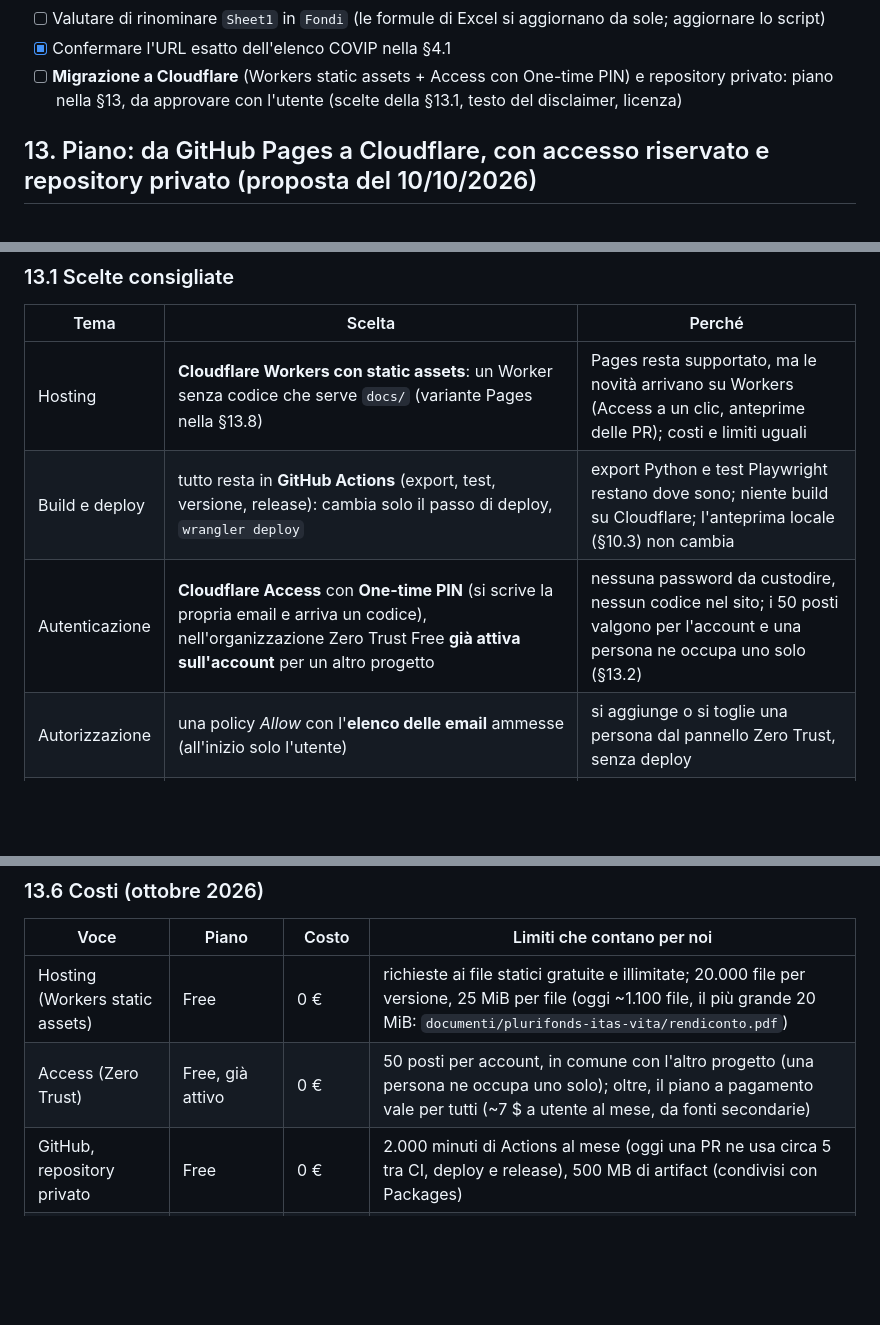
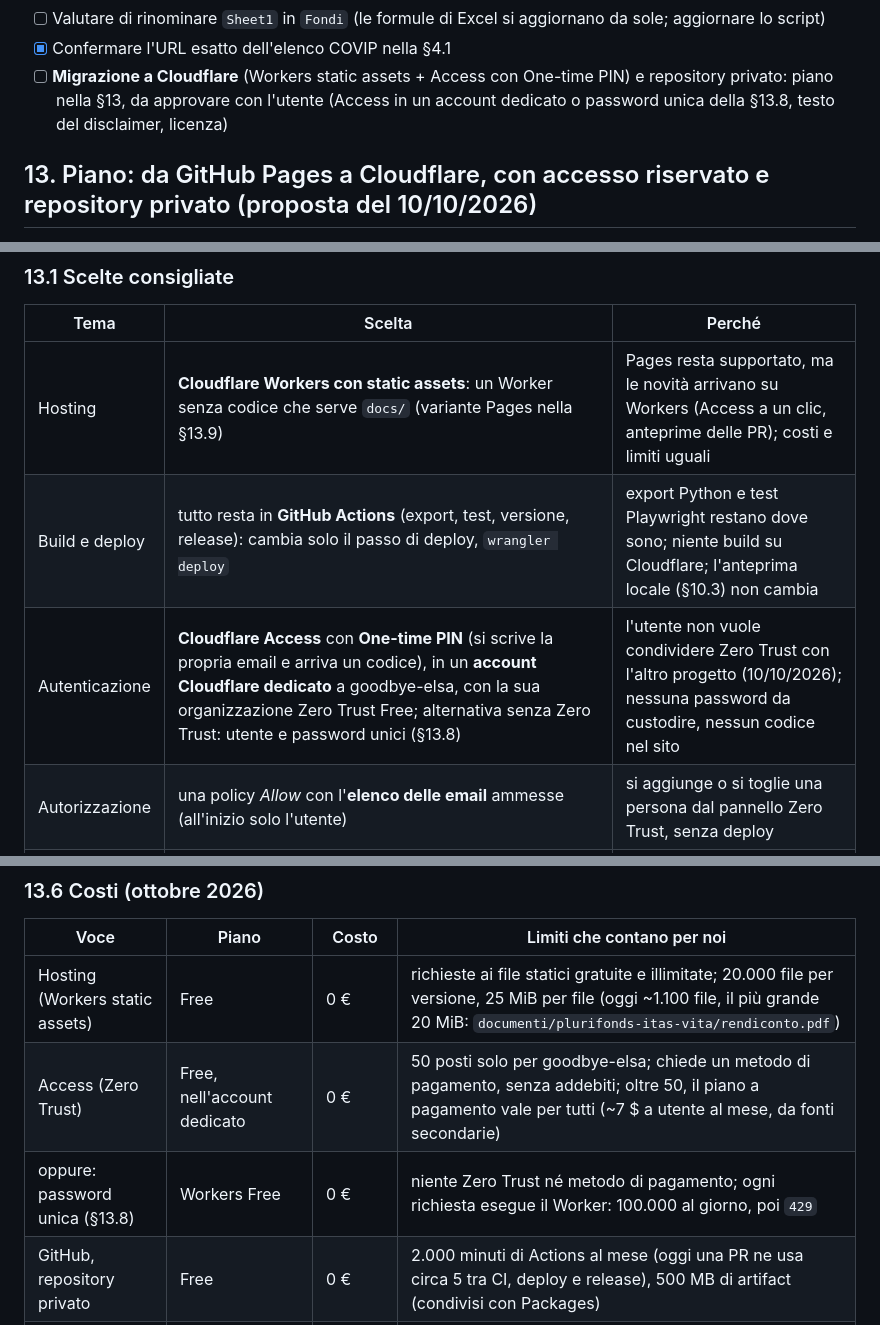
Before and after one commit to andreagalle/goodbye-elsa, a Markdown page: CLAUDE.md, 3 parts joined by grey strips. Drawn GitHub-style; blank space fills up the shorter version.

```diff
--- a/CLAUDE.md
+++ b/CLAUDE.md
@@ -648,7 +648,7 @@ accompagnata **nello stesso commit/PR** da:
 - [ ] Valutare di rinominare `Sheet1` in `Fondi` (le formule di Excel si aggiornano da sole; aggiornare lo script)
 - [x] Confermare l'URL esatto dell'elenco COVIP nella §4.1
 - [ ] **Migrazione a Cloudflare** (Workers static assets + Access con One-time PIN) e repository privato: piano nella §13,
-  da approvare con l'utente (scelte della §13.1, testo del disclaimer, licenza)
+  da approvare con l'utente (Access in un account dedicato o password unica della §13.8, testo del disclaimer, licenza)
 
 ## 13. Piano: da GitHub Pages a Cloudflare, con accesso riservato e repository privato (proposta del 10/10/2026)
 **Stato: proposta da approvare, non eseguita.** Finché non viene eseguita valgono le §7–§8 (GitHub Pages). Prezzi,
@@ -657,9 +657,9 @@ limiti e comandi verificati il 10/10/2026 sulle fonti della §13.9: prima di par
 ### 13.1 Scelte consigliate
 | Tema | Scelta | Perché |
 |---|---|---|
-| Hosting | **Cloudflare Workers con static assets**: un Worker senza codice che serve `docs/` (variante Pages nella §13.8) | Pages resta supportato, ma le novità arrivano su Workers (Access a un clic, anteprime delle PR); costi e limiti uguali |
+| Hosting | **Cloudflare Workers con static assets**: un Worker senza codice che serve `docs/` (variante Pages nella §13.9) | Pages resta supportato, ma le novità arrivano su Workers (Access a un clic, anteprime delle PR); costi e limiti uguali |
 | Build e deploy | tutto resta in **GitHub Actions** (export, test, versione, release): cambia solo il passo di deploy, `wrangler deploy` | export Python e test Playwright restano dove sono; niente build su Cloudflare; l'anteprima locale (§10.3) non cambia |
-| Autenticazione | **Cloudflare Access** con **One-time PIN** (si scrive la propria email e arriva un codice), nell'organizzazione Zero Trust Free **già attiva sull'account** per un altro progetto | nessuna password da custodire, nessun codice nel sito; i 50 posti valgono per l'account e una persona ne occupa uno solo (§13.2) |
+| Autenticazione | **Cloudflare Access** con **One-time PIN** (si scrive la propria email e arriva un codice), in un **account Cloudflare dedicato** a goodbye-elsa, con la sua organizzazione Zero Trust Free; alternativa senza Zero Trust: utente e password unici (§13.8) | l'utente non vuole condividere Zero Trust con l'altro progetto (10/10/2026); nessuna password da custodire, nessun codice nel sito |
 | Autorizzazione | una policy *Allow* con l'**elenco delle email** ammesse (all'inizio solo l'utente) | si aggiunge o si toglie una persona dal pannello Zero Trust, senza deploy |
 | Indirizzo | **deciso con l'utente il 10/10/2026**: quello di default, `https://goodbye-elsa.<sottodominio>.workers.dev`, senza dominio proprio | sito per uso personale: gratuito e senza DNS da gestire |
 | IaC | **niente Terraform all'inizio**: `wrangler.jsonc` versionato + la checklist della §13.2; Terraform solo se serve (§13.7) | sono 4–5 oggetti: state, token e import costerebbero più di quanto fanno risparmiare |
@@ -765,7 +764,8 @@ limiti e comandi verificati il 10/10/2026 sulle fonti della §13.9: prima di par
 | Voce | Piano | Costo | Limiti che contano per noi |
 |---|---|---|---|
 | Hosting (Workers static assets) | Free | 0 € | richieste ai file statici gratuite e illimitate; 20.000 file per versione, 25 MiB per file (oggi ~1.100 file, il più grande 20 MiB: `documenti/plurifonds-itas-vita/rendiconto.pdf`) |
-| Access (Zero Trust) | Free, già attivo | 0 € | 50 posti per account, in comune con l'altro progetto (una persona ne occupa uno solo); oltre, il piano a pagamento vale per tutti (~7 $ a utente al mese, da fonti secondarie) |
+| Access (Zero Trust) | Free, nell'account dedicato | 0 € | 50 posti solo per goodbye-elsa; chiede un metodo di pagamento, senza addebiti; oltre 50, il piano a pagamento vale per tutti (~7 $ a utente al mese, da fonti secondarie) |
+| oppure: password unica (§13.8) | Workers Free | 0 € | niente Zero Trust né metodo di pagamento; ogni richiesta esegue il Worker: 100.000 al giorno, poi `429` |
 | GitHub, repository privato | Free | 0 € | 2.000 minuti di Actions al mese (oggi una PR ne usa circa 5 tra CI, deploy e release), 500 MB di artifact (condivisi con Packages) |
 | GitHub Pro | facoltativo | ~4 $ al mese | riporta protezione dei branch ed environments sul repository privato |
 | Terraform | facoltativo | 0 € | state su R2 (piano gratuito da 10 GB) |
```
Also changed, not shown: other parts of CLAUDE.md (+65 -35 lines).
